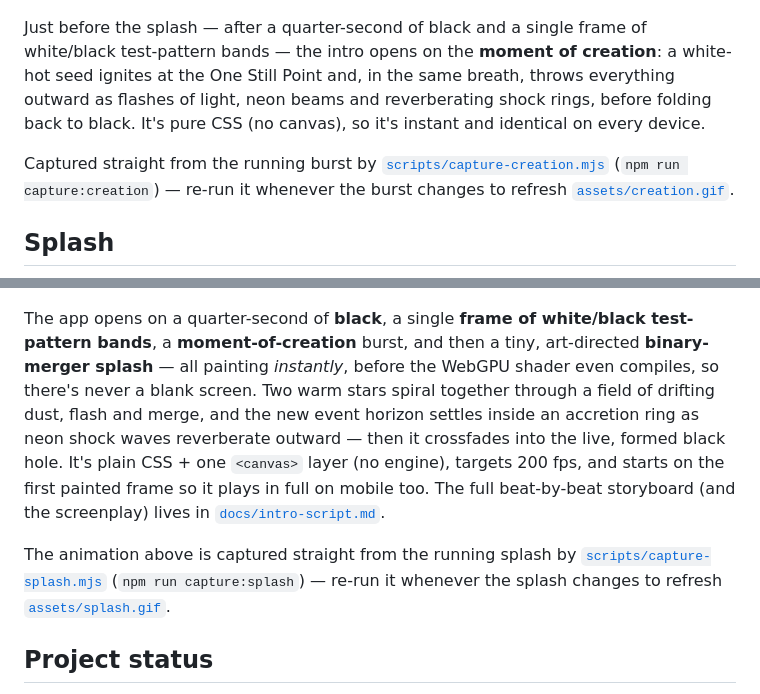
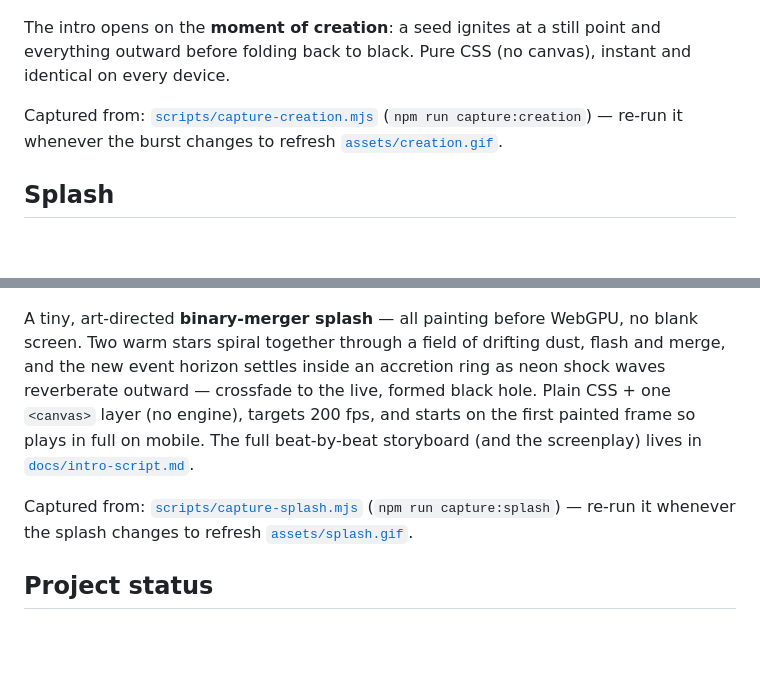
Before and after one commit to cportka/onestillpoint, a Markdown page: README.md, 2 parts joined by grey strips. Drawn GitHub-style; blank space fills up the shorter version.

Commit message:
Update README with clearer animation descriptions
Revised descriptions of the creation moment and splash animation for clarity and conciseness.

```diff
--- a/README.md
+++ b/README.md
@@ -55,14 +55,11 @@ list): **Esc** About · **Space** Pause/Resume · **← / →** Step back / forw
   <img src="assets/creation.gif" alt="The moment of creation: a white-hot seed ignites at the centre and throws out flashes of light, neon beams and reverberating shock rings, then folds back to black" width="400" />
 </p>
 
-Just before the splash — after a quarter-second of black and a single frame of
-white/black test-pattern bands — the intro opens on the **moment of creation**: a
-white-hot seed ignites at the One Still Point and, in the same breath, throws
-everything outward as flashes of light, neon beams and reverberating shock rings,
-before folding back to black. It's pure CSS (no canvas), so it's instant and
+The intro opens on the **moment of creation**: a seed ignites at a still point and
+everything outward before folding back to black. Pure CSS (no canvas), instant and
 identical on every device.
 
-Captured straight from the running burst by
+Captured from:
 [`scripts/capture-creation.mjs`](scripts/capture-creation.mjs) (`npm run
 capture:creation`) — re-run it whenever the burst changes to refresh
 [`assets/creation.gif`](assets/creation.gif).
@@ -73,18 +70,15 @@ capture:creation`) — re-run it whenever the burst changes to refresh
   <img src="assets/splash.gif" alt="The load-splash: two warm orbs spiral together and merge into a black hole ringed by neon shock waves, then settle" width="400" />
 </p>
 
-The app opens on a quarter-second of **black**, a single **frame of white/black
-test-pattern bands**, a **moment-of-creation** burst, and then a tiny, art-directed
-**binary-merger splash** — all painting *instantly*, before the WebGPU shader even
-compiles, so there's never a blank screen. Two warm stars spiral together through a
-field of drifting dust, flash and merge, and the new event horizon settles inside an
-accretion ring as neon shock waves reverberate outward — then it crossfades into the
-live, formed black hole. It's plain CSS + one `<canvas>` layer (no engine), targets
-200 fps, and starts on the first painted frame so it plays in full on mobile too. The
+A tiny, art-directed **binary-merger splash** — all painting before WebGPU, no blank
+screen. Two warm stars spiral together through a field of drifting dust, flash and merge,
+and the new event horizon settles inside an accretion ring as neon shock waves reverberate
+outward — crossfade to the live, formed black hole. Plain CSS + one `<canvas>` layer (no engine),
+targets 200 fps, and starts on the first painted frame so plays in full on mobile. The
 full beat-by-beat storyboard (and the screenplay) lives in
 [`docs/intro-script.md`](docs/intro-script.md).
 
-The animation above is captured straight from the running splash by
+Captured from:
 [`scripts/capture-splash.mjs`](scripts/capture-splash.mjs) (`npm run
 capture:splash`) — re-run it whenever the splash changes to refresh
 [`assets/splash.gif`](assets/splash.gif).
```
